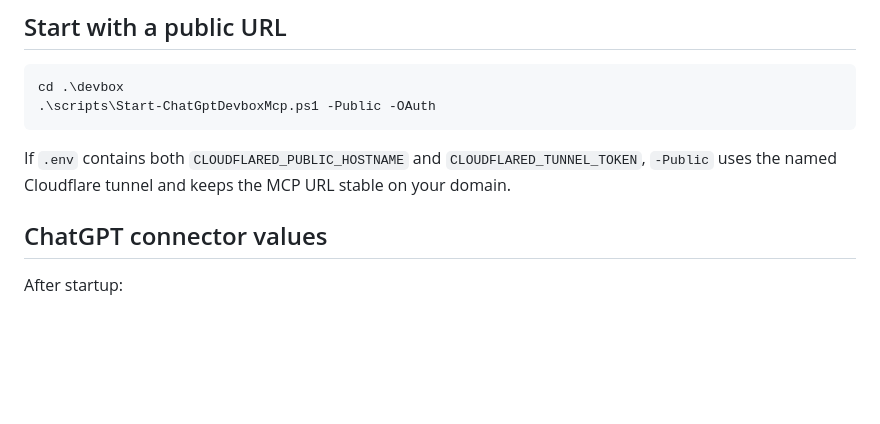
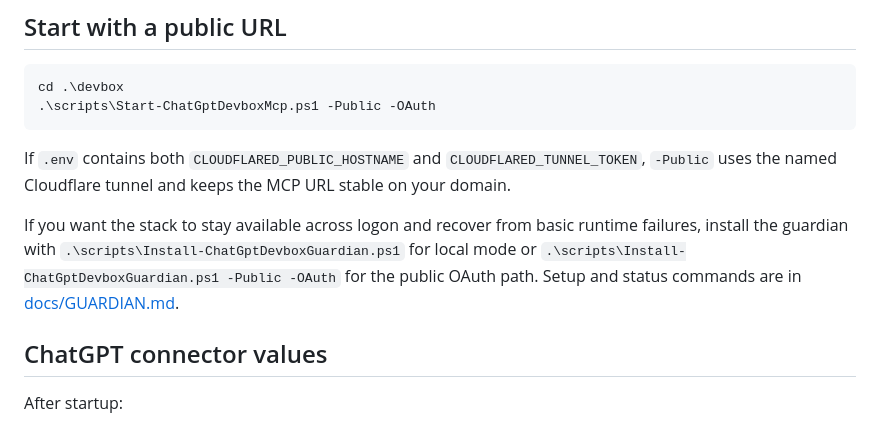
Before and after one commit to adybag14-cyber/devbox, a Markdown page: README.md, the part around the change. Rendered like a GitHub page; blank space fills up the shorter version.

Commit message:
Add guardian setup documentation

```diff
--- a/README.md
+++ b/README.md
@@ -55,6 +55,8 @@ cd .\devbox
 
 If `.env` contains both `CLOUDFLARED_PUBLIC_HOSTNAME` and `CLOUDFLARED_TUNNEL_TOKEN`, `-Public` uses the named Cloudflare tunnel and keeps the MCP URL stable on your domain.
 
+If you want the stack to stay available across logon and recover from basic runtime failures, install the guardian with `.\scripts\Install-ChatGptDevboxGuardian.ps1` for local mode or `.\scripts\Install-ChatGptDevboxGuardian.ps1 -Public -OAuth` for the public OAuth path. Setup and status commands are in [docs/GUARDIAN.md](./docs/GUARDIAN.md).
+
 ## ChatGPT connector values
 
 After startup:
```
Also changed, not shown: docs/GUARDIAN.md (added, +63 -0 lines).
